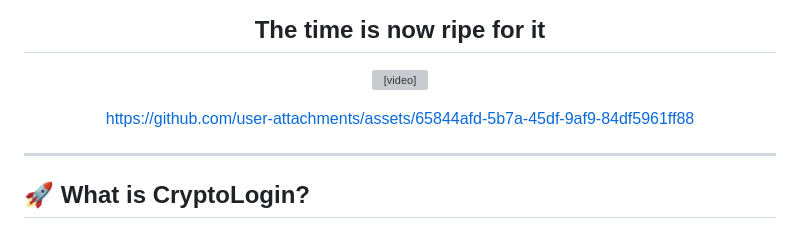
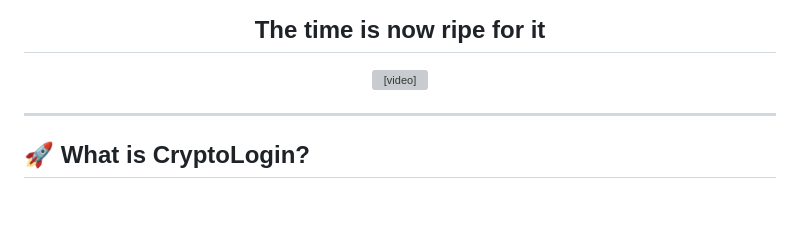
Before and after one commit to erabytse/CryptoLogin, a Markdown page: README.md, the part around the change. Rendered like a GitHub page; blank space fills up the shorter version; grey boxes are pictures that could not be loaded.

Commit message:
Remove broken link from README
Removed a broken link from the README.

```diff
--- a/README.md
+++ b/README.md
@@ -16,8 +16,6 @@
 ## The time is now ripe for it
 
 <video controls src="clip.mp4" width="320" height="240" title="The time is now ripe for it"></video>
-
-https://github.com/user-attachments/assets/65844afd-5b7a-45df-9af9-84df5961ff88
 
 </div>
 
```
